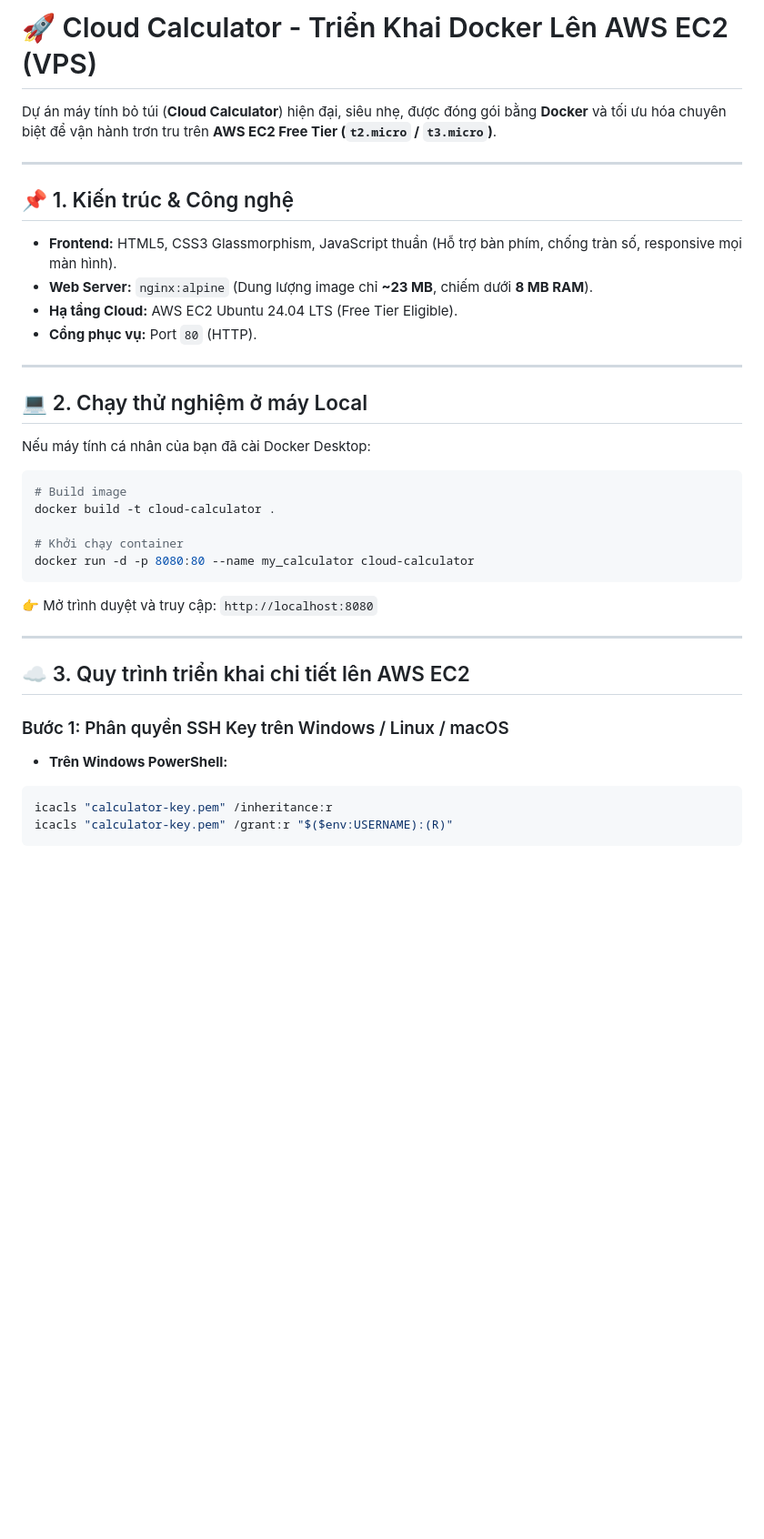
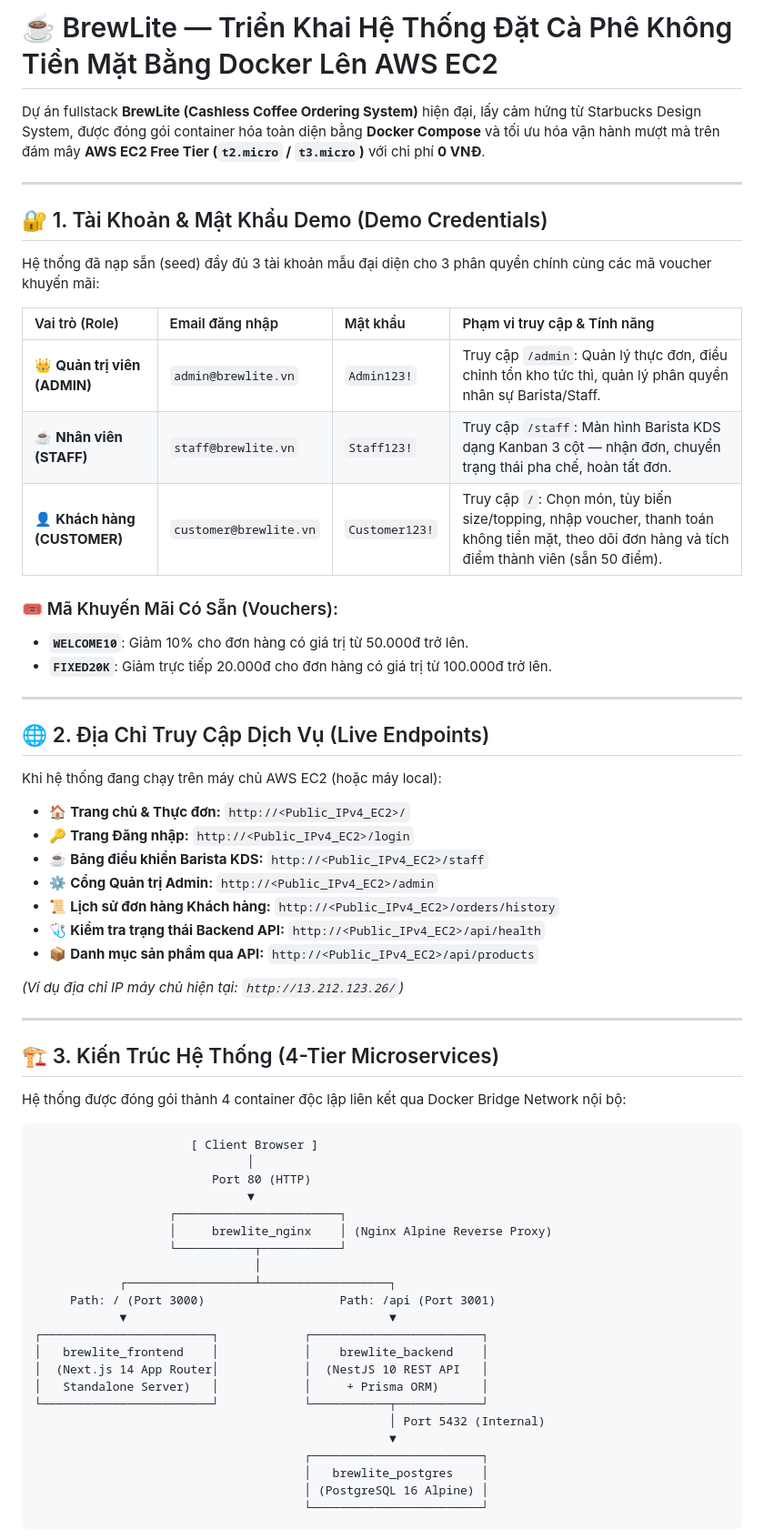
Before and after one commit to ThuanTran260/Deploy-Docker, a Markdown page: README.md, the part around one of its changes. Shown at 91% size. GitHub-like rendering; blank space fills up the shorter version.

````diff
--- a/README.md
+++ b/README.md
@@ -1,40 +1,67 @@
-# 🚀 Cloud Calculator - Triển Khai Docker Lên AWS EC2 (VPS)
+# ☕ BrewLite — Triển Khai Hệ Thống Đặt Cà Phê Không Tiền Mặt Bằng Docker Lên AWS EC2
 
-Dự án máy tính bỏ túi (**Cloud Calculator**) hiện đại, siêu nhẹ, được đóng gói bằng **Docker** và tối ưu hóa chuyên biệt để vận hành trơn tru trên **AWS EC2 Free Tier (`t2.micro` / `t3.micro`)**.
+Dự án fullstack **BrewLite (Cashless Coffee Ordering System)** hiện đại, lấy cảm hứng từ Starbucks Design System, được đóng gói container hóa toàn diện bằng **Docker Compose** và tối ưu hóa vận hành mượt mà trên đám mây **AWS EC2 Free Tier (`t2.micro` / `t3.micro`)** với chi phí **0 VNĐ**.
 
 ---
 
-## 📌 1. Kiến trúc & Công nghệ
+## 🔐 1. Tài Khoản & Mật Khẩu Demo (Demo Credentials)
 
-* **Frontend:** HTML5, CSS3 Glassmorphism, JavaScript thuần (Hỗ trợ bàn phím, chống tràn số, responsive mọi màn hình).
-* **Web Server:** `nginx:alpine` (Dung lượng image chỉ **~23 MB**, chiếm dưới **8 MB RAM**).
-* **Hạ tầng Cloud:** AWS EC2 Ubuntu 24.04 LTS (Free Tier Eligible).
-* **Cổng phục vụ:** Port `80` (HTTP).
+Hệ thống đã nạp sẵn (seed) đầy đủ 3 tài khoản mẫu đại diện cho 3 phân quyền chính cùng các mã voucher khuyến mãi:
+
+| Vai trò (Role) | Email đăng nhập | Mật khẩu | Phạm vi truy cập & Tính năng |
+|:---|:---|:---|:---|
+| 👑 **Quản trị viên (ADMIN)** | `admin@brewlite.vn` | `Admin123!` | Truy cập `/admin`: Quản lý thực đơn, điều chỉnh tồn kho tức thì, quản lý phân quyền nhân sự Barista/Staff. |
+| ☕ **Nhân viên (STAFF)** | `staff@brewlite.vn` | `Staff123!` | Truy cập `/staff`: Màn hình Barista KDS dạng Kanban 3 cột — nhận đơn, chuyển trạng thái pha chế, hoàn tất đơn. |
+| 👤 **Khách hàng (CUSTOMER)** | `customer@brewlite.vn` | `Customer123!` | Truy cập `/`: Chọn món, tùy biến size/topping, nhập voucher, thanh toán không tiền mặt, theo dõi đơn hàng và tích điểm thành viên (sẵn 50 điểm). |
+
+### 🎟️ Mã Khuyến Mãi Có Sẵn (Vouchers):
+* **`WELCOME10`**: Giảm 10% cho đơn hàng có giá trị từ 50.000đ trở lên.
+* **`FIXED20K`**: Giảm trực tiếp 20.000đ cho đơn hàng có giá trị từ 100.000đ trở lên.
 
 ---
 
-## 💻 2. Chạy thử nghiệm ở máy Local
+## 🌐 2. Địa Chỉ Truy Cập Dịch Vụ (Live Endpoints)
 
-Nếu máy tính cá nhân của bạn đã cài Docker Desktop:
+Khi hệ thống đang chạy trên máy chủ AWS EC2 (hoặc máy local):
 
-```bash
-# Build image
-docker build -t cloud-calculator .
+* 🏠 **Trang chủ & Thực đơn:** `http://<Public_IPv4_EC2>/`
+* 🔑 **Trang Đăng nhập:** `http://<Public_IPv4_EC2>/login`
+* ☕ **Bảng điều khiển Barista KDS:** `http://<Public_IPv4_EC2>/staff`
+* ⚙️ **Cổng Quản trị Admin:** `http://<Public_IPv4_EC2>/admin`
+* 📜 **Lịch sử đơn hàng Khách hàng:** `http://<Public_IPv4_EC2>/orders/history`
+* 🩺 **Kiểm tra trạng thái Backend API:** `http://<Public_IPv4_EC2>/api/health`
+* 📦 **Danh mục sản phẩm qua API:** `http://<Public_IPv4_EC2>/api/products`
 
-# Khởi chạy container
-docker run -d -p 8080:80 --name my_calculator cloud-calculator
-```
-👉 Mở trình duyệt và truy cập: `http://localhost:8080`
+*(Ví dụ địa chỉ IP máy chủ hiện tại: `http://13.212.123.26/`)*
 
 ---
 
-## ☁️ 3. Quy trình triển khai chi tiết lên AWS EC2
+## 🏗️ 3. Kiến Trúc Hệ Thống (4-Tier Microservices)
 
-### Bước 1: Phân quyền SSH Key trên Windows / Linux / macOS
+Hệ thống được đóng gói thành 4 container độc lập liên kết qua Docker Bridge Network nội bộ:
 
-* **Trên Windows PowerShell:**
-```powershell
-icacls "calculator-key.pem" /inheritance:r
-icacls "calculator-key.pem" /grant:r "$($env:USERNAME):(R)"
+```
+                      [ Client Browser ]
+                              │
+                         Port 80 (HTTP)
+                              ▼
+                   ┌───────────────────────┐
+                   │     brewlite_nginx    │ (Nginx Alpine Reverse Proxy)
+                   └───────────┬───────────┘
+                               │
+            ┌──────────────────┴──────────────────┐
+     Path: / (Port 3000)                   Path: /api (Port 3001)
+            ▼                                     ▼
+┌────────────────────────┐            ┌────────────────────────┐
+│   brewlite_frontend    │            │    brewlite_backend    │
+│  (Next.js 14 App Router│            │  (NestJS 10 REST API   │
+│   Standalone Server)   │            │     + Prisma ORM)      │
+└────────────────────────┘            └───────────┬────────────┘
+                                                  │ Port 5432 (Internal)
+                                                  ▼
+                                      ┌────────────────────────┐
+                                      │   brewlite_postgres    │
+                                      │ (PostgreSQL 16 Alpine) │
+                                      └────────────────────────┘
 ```
 
````
Also changed, not shown: other parts of README.md (+67 -62 lines).
